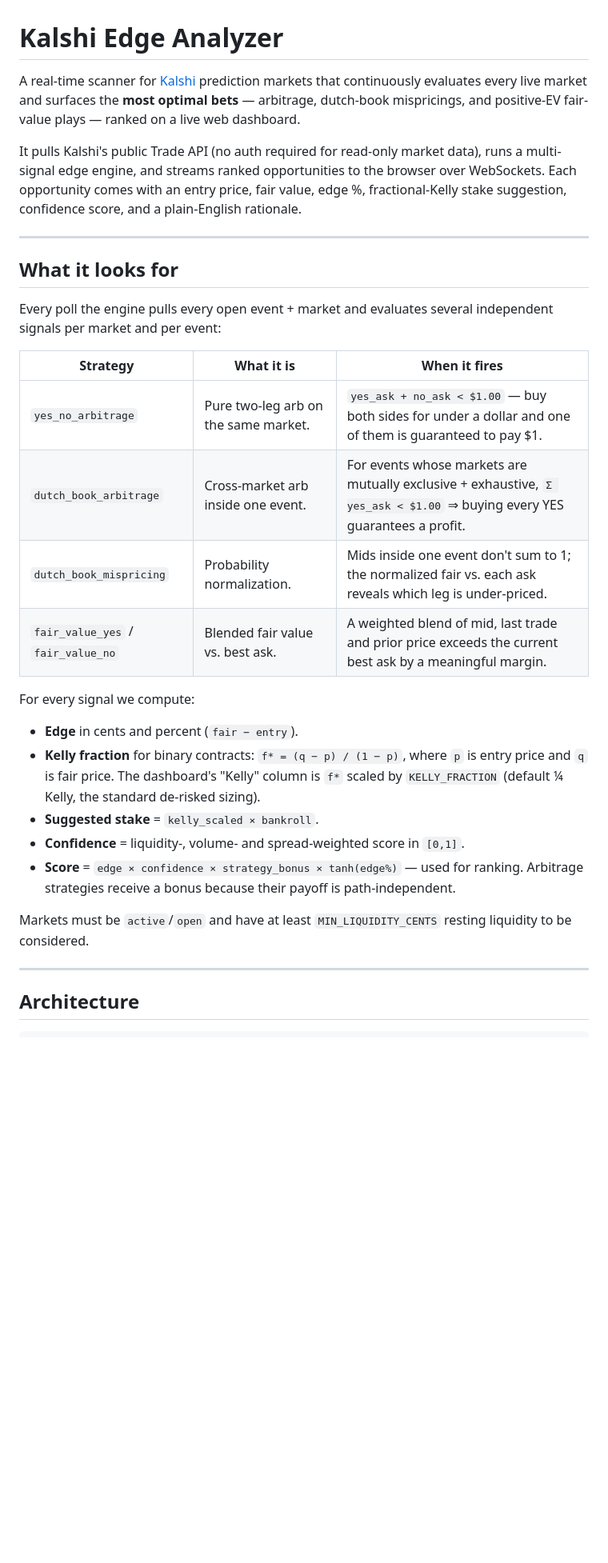
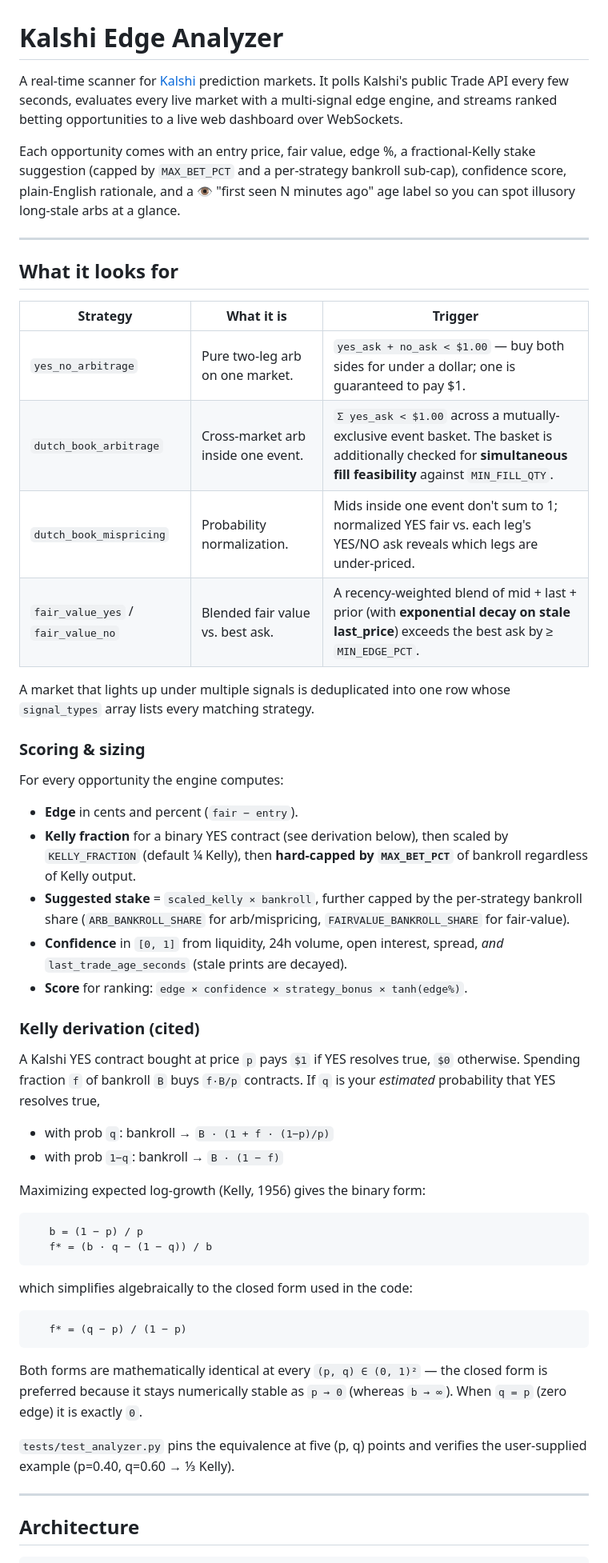
Before and after one commit to zKnfz/Kalshi, a Markdown page: README.md, the part around one of its changes. Shown at 80% size. Rendered like a GitHub page; blank space fills up the shorter version.

````diff
--- a/README.md
+++ b/README.md
@@ -1,45 +1,73 @@
 # Kalshi Edge Analyzer
 
-A real-time scanner for [Kalshi](https://kalshi.com) prediction markets that
-continuously evaluates every live market and surfaces the **most optimal
-bets** — arbitrage, dutch-book mispricings, and positive-EV fair-value
-plays — ranked on a live web dashboard.
+A real-time scanner for [Kalshi](https://kalshi.com) prediction markets. It
+polls Kalshi's public Trade API every few seconds, evaluates every live
+market with a multi-signal edge engine, and streams ranked betting
+opportunities to a live web dashboard over WebSockets.
 
-It pulls Kalshi's public Trade API (no auth required for read-only market
-data), runs a multi-signal edge engine, and streams ranked opportunities to
-the browser over WebSockets. Each opportunity comes with an entry price,
-fair value, edge %, fractional-Kelly stake suggestion, confidence score,
-and a plain-English rationale.
+Each opportunity comes with an entry price, fair value, edge %, a
+fractional-Kelly stake suggestion (capped by `MAX_BET_PCT` and a
+per-strategy bankroll sub-cap), confidence score, plain-English
+rationale, and a 👁 "first seen N minutes ago" age label so you can
+spot illusory long-stale arbs at a glance.
 
 ---
 
 ## What it looks for
 
-Every poll the engine pulls every open event + market and evaluates several
-independent signals per market and per event:
+| Strategy | What it is | Trigger |
+|---|---|---|
+| `yes_no_arbitrage` | Pure two-leg arb on one market. | `yes_ask + no_ask < $1.00` — buy both sides for under a dollar; one is guaranteed to pay $1. |
+| `dutch_book_arbitrage` | Cross-market arb inside one event. | `Σ yes_ask < $1.00` across a mutually-exclusive event basket. The basket is additionally checked for **simultaneous fill feasibility** against `MIN_FILL_QTY`. |
+| `dutch_book_mispricing` | Probability normalization. | Mids inside one event don't sum to 1; normalized YES fair vs. each leg's YES/NO ask reveals which legs are under-priced. |
+| `fair_value_yes` / `fair_value_no` | Blended fair value vs. best ask. | A recency-weighted blend of mid + last + prior (with **exponential decay on stale last_price**) exceeds the best ask by ≥ `MIN_EDGE_PCT`. |
 
-| Strategy | What it is | When it fires |
-|---|---|---|
-| `yes_no_arbitrage` | Pure two-leg arb on the same market. | `yes_ask + no_ask < $1.00` — buy both sides for under a dollar and one of them is guaranteed to pay $1. |
-| `dutch_book_arbitrage` | Cross-market arb inside one event. | For events whose markets are mutually exclusive + exhaustive, `Σ yes_ask < $1.00` ⇒ buying every YES guarantees a profit. |
-| `dutch_book_mispricing` | Probability normalization. | Mids inside one event don't sum to 1; the normalized fair vs. each ask reveals which leg is under-priced. |
-| `fair_value_yes` / `fair_value_no` | Blended fair value vs. best ask. | A weighted blend of mid, last trade and prior price exceeds the current best ask by a meaningful margin. |
+A market that lights up under multiple signals is deduplicated into one
+row whose `signal_types` array lists every matching strategy.
 
-For every signal we compute:
+### Scoring & sizing
+
+For every opportunity the engine computes:
 
 - **Edge** in cents and percent (`fair − entry`).
-- **Kelly fraction** for binary contracts:
-  `f* = (q − p) / (1 − p)`, where `p` is entry price and `q` is fair price.
-  The dashboard's "Kelly" column is `f*` scaled by `KELLY_FRACTION` (default
-  ¼ Kelly, the standard de-risked sizing).
-- **Suggested stake** = `kelly_scaled × bankroll`.
-- **Confidence** = liquidity-, volume- and spread-weighted score in `[0,1]`.
-- **Score** = `edge × confidence × strategy_bonus × tanh(edge%)` — used for
-  ranking. Arbitrage strategies receive a bonus because their payoff is
-  path-independent.
+- **Kelly fraction** for a binary YES contract (see derivation below),
+  then scaled by `KELLY_FRACTION` (default ¼ Kelly), then **hard-capped
+  by `MAX_BET_PCT`** of bankroll regardless of Kelly output.
+- **Suggested stake** = `scaled_kelly × bankroll`, further capped by
+  the per-strategy bankroll share (`ARB_BANKROLL_SHARE` for
+  arb/mispricing, `FAIRVALUE_BANKROLL_SHARE` for fair-value).
+- **Confidence** in `[0, 1]` from liquidity, 24h volume, open interest,
+  spread, *and* `last_trade_age_seconds` (stale prints are decayed).
+- **Score** for ranking: `edge × confidence × strategy_bonus × tanh(edge%)`.
 
-Markets must be `active`/`open` and have at least `MIN_LIQUIDITY_CENTS`
-resting liquidity to be considered.
+### Kelly derivation (cited)
+
+A Kalshi YES contract bought at price `p` pays `$1` if YES resolves true,
+`$0` otherwise. Spending fraction `f` of bankroll `B` buys `f·B/p`
+contracts. If `q` is your *estimated* probability that YES resolves true,
+
+- with prob `q`: bankroll → `B · (1 + f · (1−p)/p)`
+- with prob `1−q`: bankroll → `B · (1 − f)`
+
+Maximizing expected log-growth (Kelly, 1956) gives the binary form:
+
+```
+   b = (1 − p) / p
+   f* = (b · q − (1 − q)) / b
+```
+
+which simplifies algebraically to the closed form used in the code:
+
+```
+   f* = (q − p) / (1 − p)
+```
+
+Both forms are mathematically identical at every `(p, q) ∈ (0, 1)²` —
+the closed form is preferred because it stays numerically stable as
+`p → 0` (whereas `b → ∞`). When `q = p` (zero edge) it is exactly `0`.
+
+`tests/test_analyzer.py` pins the equivalence at five (p, q) points and
+verifies the user-supplied example (p=0.40, q=0.60 → ⅓ Kelly).
 
 ---
 
````
Also changed, not shown: other parts of README.md (+120 -49 lines), CONTRIBUTING.md (added, +114 -0 lines).
